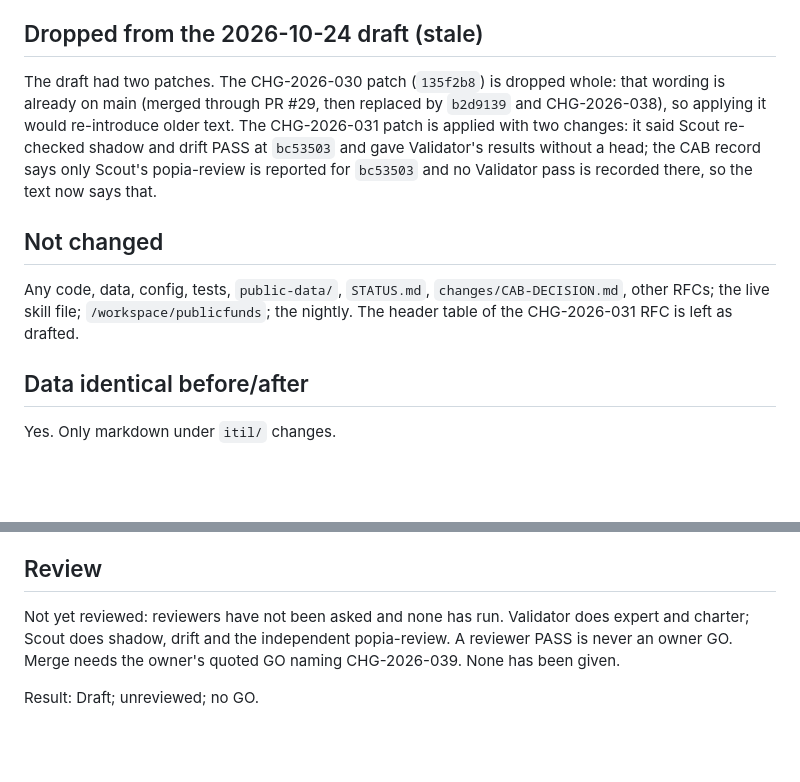
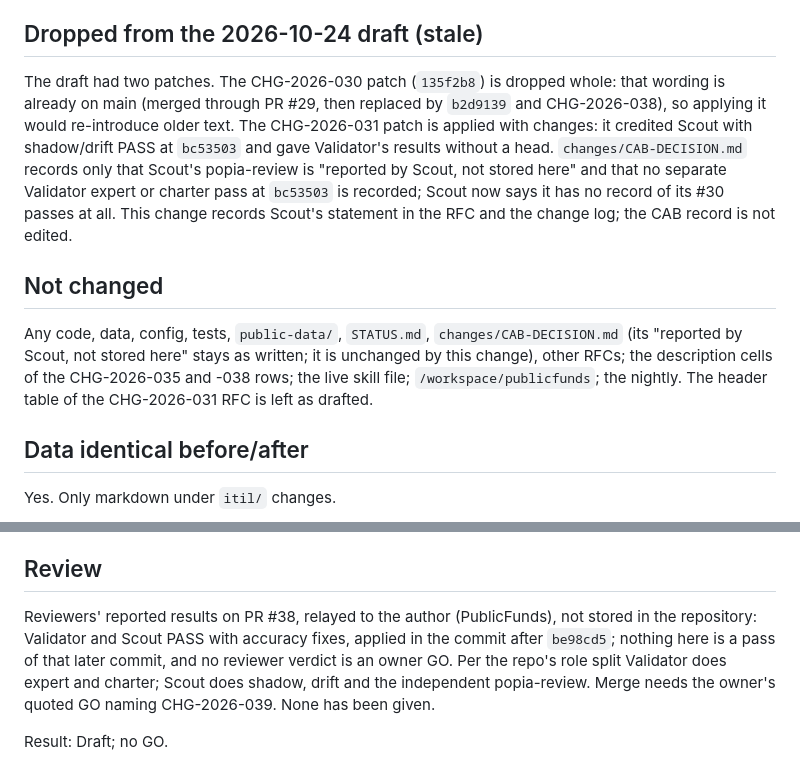
Before and after one commit to farwaters/publicfunds-sa, a Markdown page: itil/changes/CHG-2026-039-rfc-wording-followup.md, 2 parts joined by grey strips. GitHub-like rendering; blank space fills up the shorter version.

```diff
--- a/itil/changes/CHG-2026-039-rfc-wording-followup.md
+++ b/itil/changes/CHG-2026-039-rfc-wording-followup.md
@@ -22,9 +26,9 @@ Text only:
 
 ## Dropped from the 2026-10-24 draft (stale)
-The draft had two patches. The CHG-2026-030 patch (`135f2b8`) is dropped whole: that wording is already on main (merged through PR #29, then replaced by `b2d9139` and CHG-2026-038), so applying it would re-introduce older text. The CHG-2026-031 patch is applied with two changes: it said Scout re-checked shadow and drift PASS at `bc53503` and gave Validator's results without a head; the CAB record says only Scout's popia-review is reported for `bc53503` and no Validator pass is recorded there, so the text now says that.
+The draft had two patches. The CHG-2026-030 patch (`135f2b8`) is dropped whole: that wording is already on main (merged through PR #29, then replaced by `b2d9139` and CHG-2026-038), so applying it would re-introduce older text. The CHG-2026-031 patch is applied with changes: it credited Scout with shadow/drift PASS at `bc53503` and gave Validator's results without a head. `changes/CAB-DECISION.md` records only that Scout's popia-review is "reported by Scout, not stored here" and that no separate Validator expert or charter pass at `bc53503` is recorded; Scout now says it has no record of its #30 passes at all. This change records Scout's statement in the RFC and the change log; the CAB record is not edited.
 
 ## Not changed
-Any code, data, config, tests, `public-data/`, `STATUS.md`, `changes/CAB-DECISION.md`, other RFCs; the live skill file; `/workspace/publicfunds`; the nightly. The header table of the CHG-2026-031 RFC is left as drafted.
+Any code, data, config, tests, `public-data/`, `STATUS.md`, `changes/CAB-DECISION.md` (its "reported by Scout, not stored here" stays as written; it is unchanged by this change), other RFCs; the description cells of the CHG-2026-035 and -038 rows; the live skill file; `/workspace/publicfunds`; the nightly. The header table of the CHG-2026-031 RFC is left as drafted.
 
 ## Data identical before/after
 Yes. Only markdown under `itil/` changes.
@@ -36,6 +40,6 @@ Yes. Only markdown under `itil/` changes.
 Author review, independent re-check not yet run. Process records only; no personal information, IDs, contacts, accounts or credentials.
 
 ## Review
-Not yet reviewed: reviewers have not been asked and none has run. Validator does expert and charter; Scout does shadow, drift and the independent popia-review. A reviewer PASS is never an owner GO. Merge needs the owner's quoted GO naming CHG-2026-039. None has been given.
+Reviewers' reported results on PR #38, relayed to the author (PublicFunds), not stored in the repository: Validator and Scout PASS with accuracy fixes, applied in the commit after `be98cd5`; nothing here is a pass of that later commit, and no reviewer verdict is an owner GO. Per the repo's role split Validator does expert and charter; Scout does shadow, drift and the independent popia-review. Merge needs the owner's quoted GO naming CHG-2026-039. None has been given.
 
-Result: Draft; unreviewed; no GO.
+Result: Draft; no GO.
```
Also changed, not shown: other parts of itil/changes/CHG-2026-039-rfc-wording-followup.md (+14 -10 lines), itil/changes/CHG-2026-031-rfc-records-wording.md (+4 -4 lines), itil/registers/change-log.md (+4 -4 lines).
